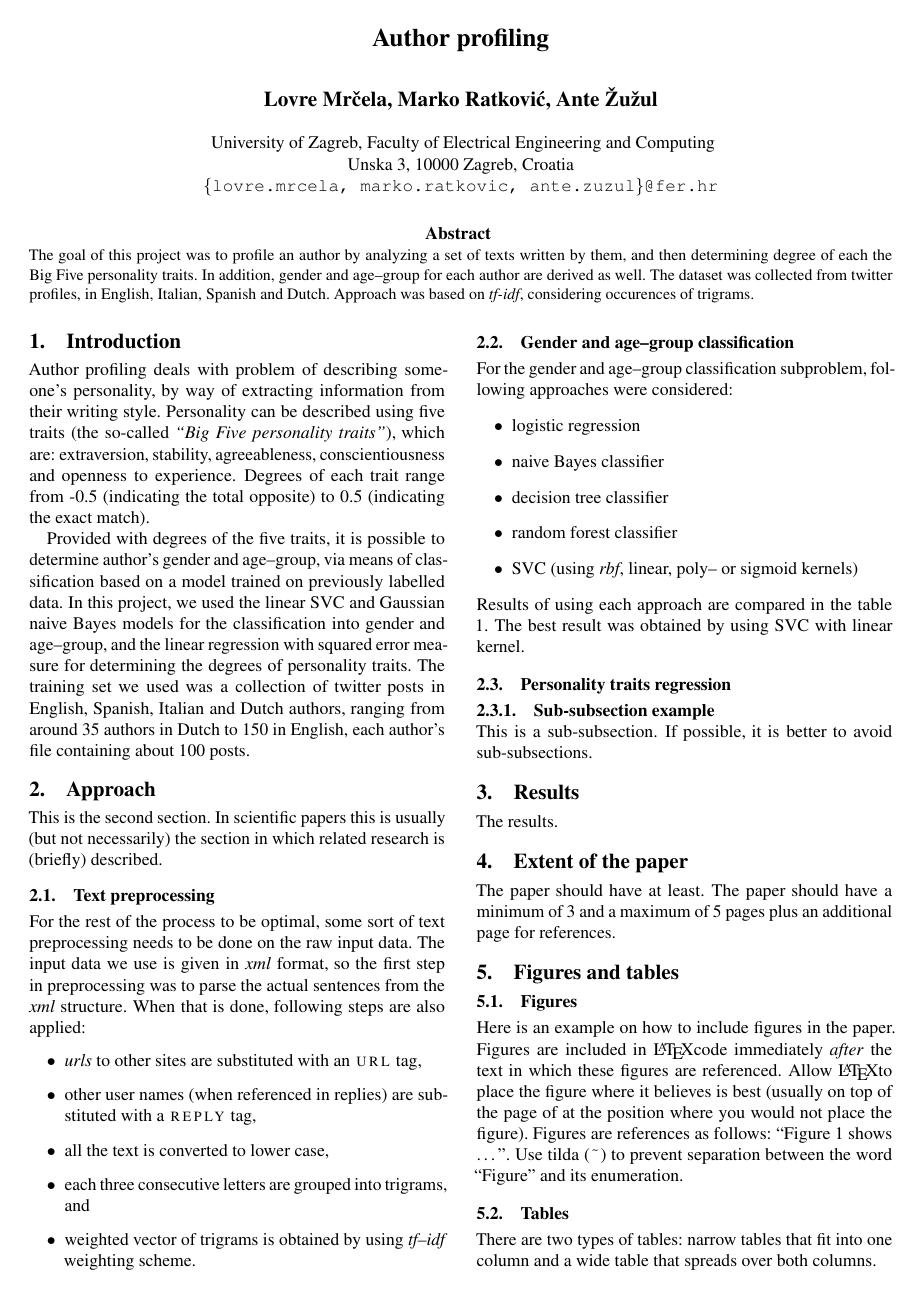
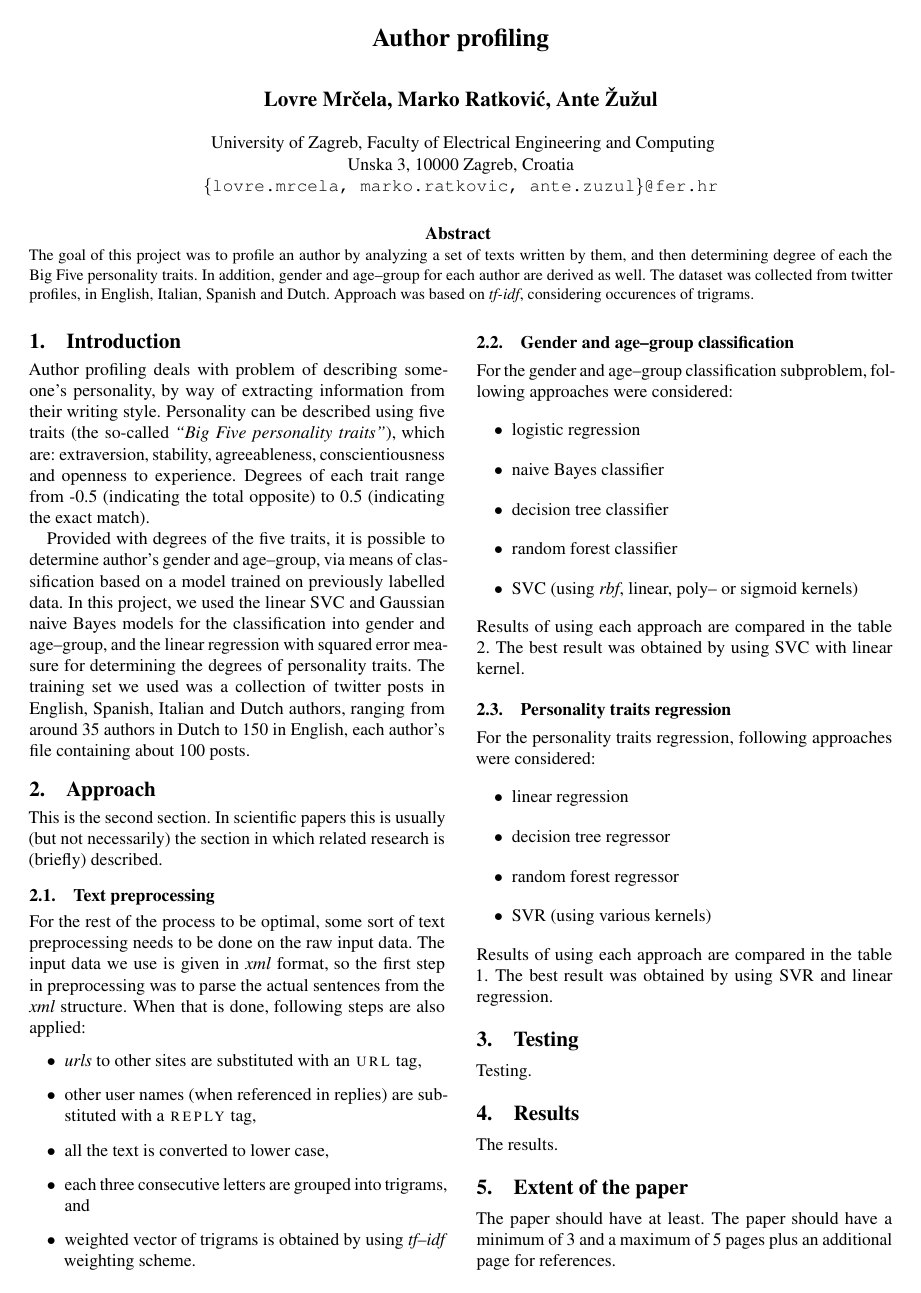
Before and after one commit to mratkovic/TAR-project, a LaTeX document (doc/tar-paper-template.tex): page 1 of 3. The pictures show the PDF file doc/tar-paper-template.pdf that the author committed with the source.

Commit message:
PUSH! PUSH! PUSH!

```diff
--- a/doc/tar-paper-template.tex
+++ b/doc/tar-paper-template.tex
@@ -79,15 +79,22 @@ For the gender and age--group classification subproblem, following approaches we
 	\item random forest classifier
 	\item SVC (using \textit{rbf}, linear, poly-- or sigmoid kernels)
 \end{itemize}
-\noindent Results of using each approach are compared in the table \ref{tab:classifiers}. The best result was obtained by using SVC with linear kernel.
+\noindent Results of using each approach are compared in the table \ref{tab:regressors}. The best result was obtained by using SVC with linear kernel.
 
 \subsection{Personality traits regression}
+For the personality traits regression, following approaches were considered:
+\begin{itemize}
+	\item linear regression
+	\item decision tree regressor
+	\item random forest regressor
+	\item SVR (using various kernels)
+\end{itemize}
+\noindent Results of using each approach are compared in the table \ref{tab:classifiers}. The best result was obtained by using SVR and linear regression.
 
 %This is the second subsection of the second section. Referencing the (sub)sections in text is performed as follows: ``in Section \ref{sec:first} we have shown \dots''.
 
-\subsubsection{Sub-subsection example}
-
-This is a sub-subsection. If possible, it is better to avoid sub-subsections.
+\section{Testing}
+Testing.
 
 \section{Results}
 The results.
@@ -135,0 +149 @@ Three   & Third row text \\
+		\begin{tabular}{ll}
```
Also changed, not shown: doc/tar-paper-template.pdf, doc/tar-paper-template.tex (16 more changed lines), 2 other files.
